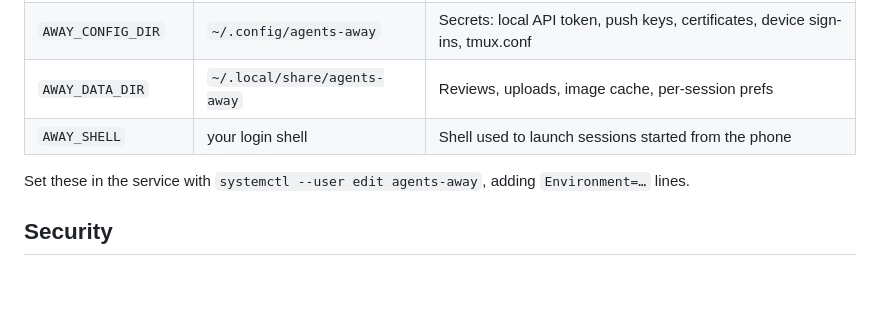
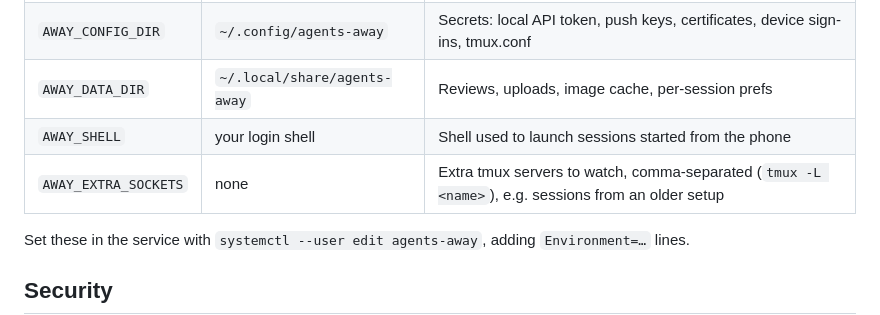
Before and after one commit to atretador/agents.away, a Markdown page: README.md, the part around the change. Rendered like a GitHub page; blank space fills up the shorter version.

```diff
--- a/README.md
+++ b/README.md
@@ -160,6 +160,7 @@ Settings like quiet-while-at-PC and which events notify you are in the app (⚙)
 | `AWAY_CONFIG_DIR` | `~/.config/agents-away` | Secrets: local API token, push keys, certificates, device sign-ins, tmux.conf |
 | `AWAY_DATA_DIR` | `~/.local/share/agents-away` | Reviews, uploads, image cache, per-session prefs |
 | `AWAY_SHELL` | your login shell | Shell used to launch sessions started from the phone |
+| `AWAY_EXTRA_SOCKETS` | none | Extra tmux servers to watch, comma-separated (`tmux -L <name>`), e.g. sessions from an older setup |
 
 Set these in the service with `systemctl --user edit agents-away`, adding `Environment=…` lines.
 
```
Also changed, not shown: docs/screenshots/changes.png (added), docs/screenshots/chat.png (added), docs/screenshots/home.png (added), docs/screenshots/permission.png (added), 7 other files.
